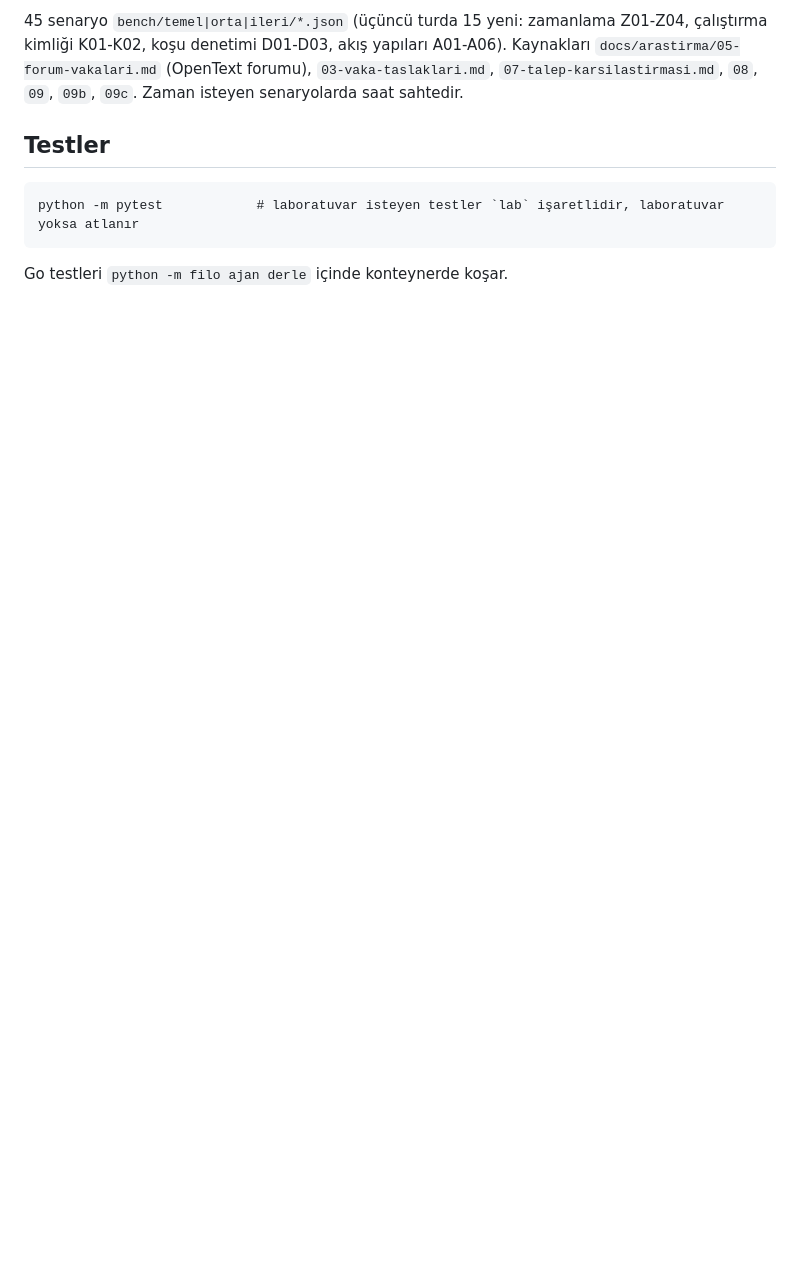
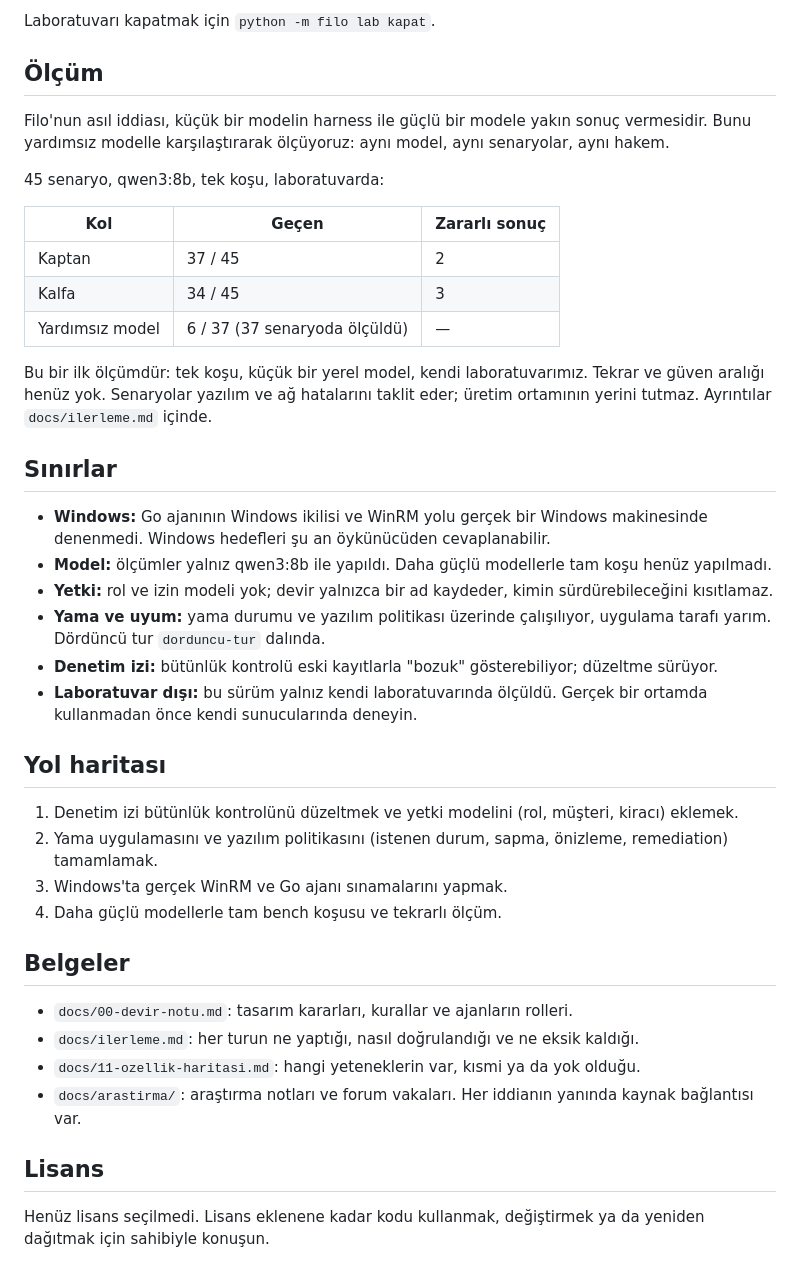
Before and after one commit to Proaiml/filo, a Markdown page: README.md, the part around one of its changes. Drawn GitHub-style; blank space fills up the shorter version.

````diff
--- a/README.md
+++ b/README.md
@@ -85,13 +88,47 @@ python -m filo bench rapor
 ```
 
-45 senaryo `bench/temel|orta|ileri/*.json` (üçüncü turda 15 yeni: zamanlama Z01-Z04, çalıştırma kimliği K01-K02, koşu
-denetimi D01-D03, akış yapıları A01-A06). Kaynakları `docs/arastirma/05-forum-vakalari.md` (OpenText forumu),
-`03-vaka-taslaklari.md`, `07-talep-karsilastirmasi.md`, `08`, `09`, `09b`, `09c`. Zaman isteyen senaryolarda saat sahtedir.
+Laboratuvarı kapatmak için `python -m filo lab kapat`.
 
-## Testler
+## Ölçüm
 
-```
-python -m pytest            # laboratuvar isteyen testler `lab` işaretlidir, laboratuvar yoksa atlanır
-```
+Filo'nun asıl iddiası, küçük bir modelin harness ile güçlü bir modele yakın sonuç vermesidir. Bunu yardımsız modelle
+karşılaştırarak ölçüyoruz: aynı model, aynı senaryolar, aynı hakem.
 
-Go testleri `python -m filo ajan derle` içinde konteynerde koşar.
+45 senaryo, qwen3:8b, tek koşu, laboratuvarda:
+
+| Kol | Geçen | Zararlı sonuç |
+|---|---|---|
+| Kaptan | 37 / 45 | 2 |
+| Kalfa | 34 / 45 | 3 |
+| Yardımsız model | 6 / 37 (37 senaryoda ölçüldü) | — |
+
+Bu bir ilk ölçümdür: tek koşu, küçük bir yerel model, kendi laboratuvarımız. Tekrar ve güven aralığı henüz yok.
+Senaryolar yazılım ve ağ hatalarını taklit eder; üretim ortamının yerini tutmaz. Ayrıntılar `docs/ilerleme.md` içinde.
+
+## Sınırlar
+
+- **Windows:** Go ajanının Windows ikilisi ve WinRM yolu gerçek bir Windows makinesinde denenmedi. Windows hedefleri şu an öykünücüden cevaplanabilir.
+- **Model:** ölçümler yalnız qwen3:8b ile yapıldı. Daha güçlü modellerle tam koşu henüz yapılmadı.
+- **Yetki:** rol ve izin modeli yok; devir yalnızca bir ad kaydeder, kimin sürdürebileceğini kısıtlamaz.
+- **Yama ve uyum:** yama durumu ve yazılım politikası üzerinde çalışılıyor, uygulama tarafı yarım. Dördüncü tur `dorduncu-tur` dalında.
+- **Denetim izi:** bütünlük kontrolü eski kayıtlarla "bozuk" gösterebiliyor; düzeltme sürüyor.
+- **Laboratuvar dışı:** bu sürüm yalnız kendi laboratuvarında ölçüldü. Gerçek bir ortamda kullanmadan önce kendi sunucularında deneyin.
+
+## Yol haritası
+
+1. Denetim izi bütünlük kontrolünü düzeltmek ve yetki modelini (rol, müşteri, kiracı) eklemek.
+2. Yama uygulamasını ve yazılım politikasını (istenen durum, sapma, önizleme, remediation) tamamlamak.
+3. Windows'ta gerçek WinRM ve Go ajanı sınamalarını yapmak.
+4. Daha güçlü modellerle tam bench koşusu ve tekrarlı ölçüm.
+
+## Belgeler
+
+- `docs/00-devir-notu.md`: tasarım kararları, kurallar ve ajanların rolleri.
+- `docs/ilerleme.md`: her turun ne yaptığı, nasıl doğrulandığı ve ne eksik kaldığı.
+- `docs/11-ozellik-haritasi.md`: hangi yeteneklerin var, kısmi ya da yok olduğu.
+- `docs/arastirma/`: araştırma notları ve forum vakaları. Her iddianın yanında kaynak bağlantısı var.
+
+## Lisans
+
+Henüz lisans seçilmedi. Lisans eklenene kadar kodu kullanmak, değiştirmek ya da yeniden dağıtmak için sahibiyle
+konuşun.
````
Also changed, not shown: other parts of README.md (+72 -69 lines), docs/resim/bench.png (added), docs/resim/kalfa.png (added), docs/resim/kaptan.png (added), docs/resim/mimari.png (added), docs/resim/zamanlama.png (added), 1 other file.
